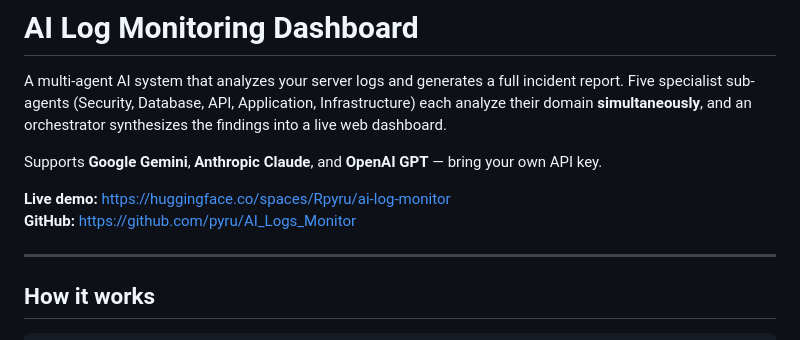
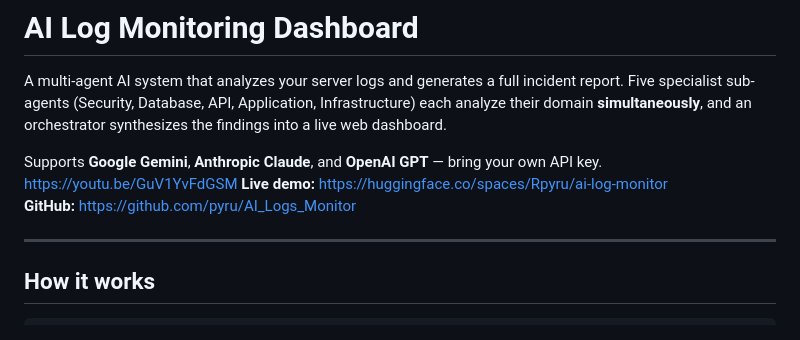
Before and after one commit to pyru/AI_Logs_Monitor, a Markdown page: README.md, the part around the change. Rendered like a GitHub page.

Commit message:
Add demo video link to README
Added a link to a demo video in the README.

```diff
--- a/README.md
+++ b/README.md
@@ -15,9 +15,10 @@ license: mit
 A multi-agent AI system that analyzes your server logs and generates a full incident report. Five specialist sub-agents (Security, Database, API, Application, Infrastructure) each analyze their domain **simultaneously**, and an orchestrator synthesizes the findings into a live web dashboard.
 
 Supports **Google Gemini**, **Anthropic Claude**, and **OpenAI GPT** — bring your own API key.
-
+https://youtu.be/GuV1YvFdGSM
 **Live demo:** https://huggingface.co/spaces/Rpyru/ai-log-monitor
 **GitHub:** https://github.com/pyru/AI_Logs_Monitor
+
 
 ---
 
```
